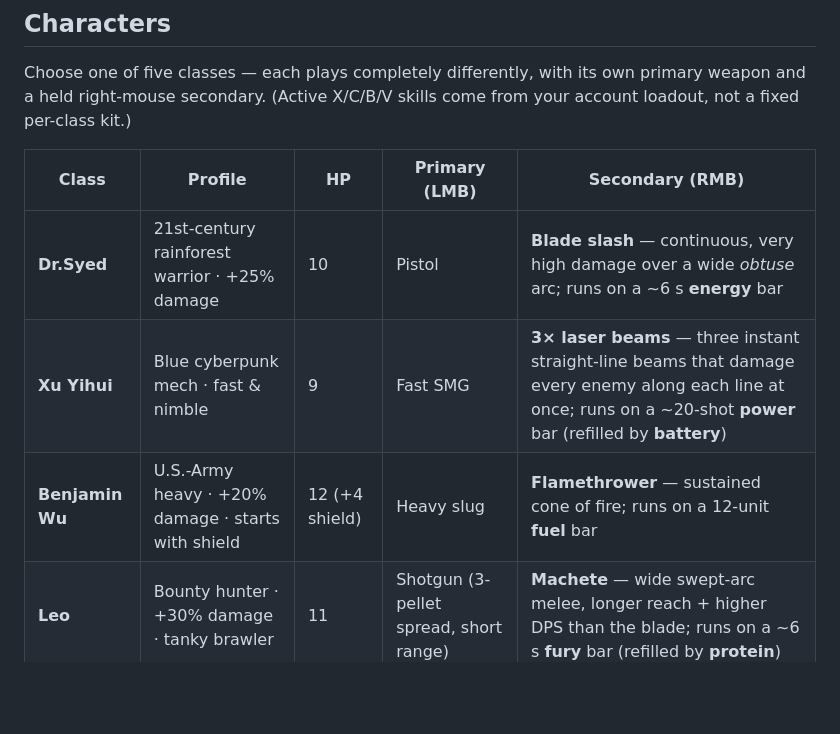
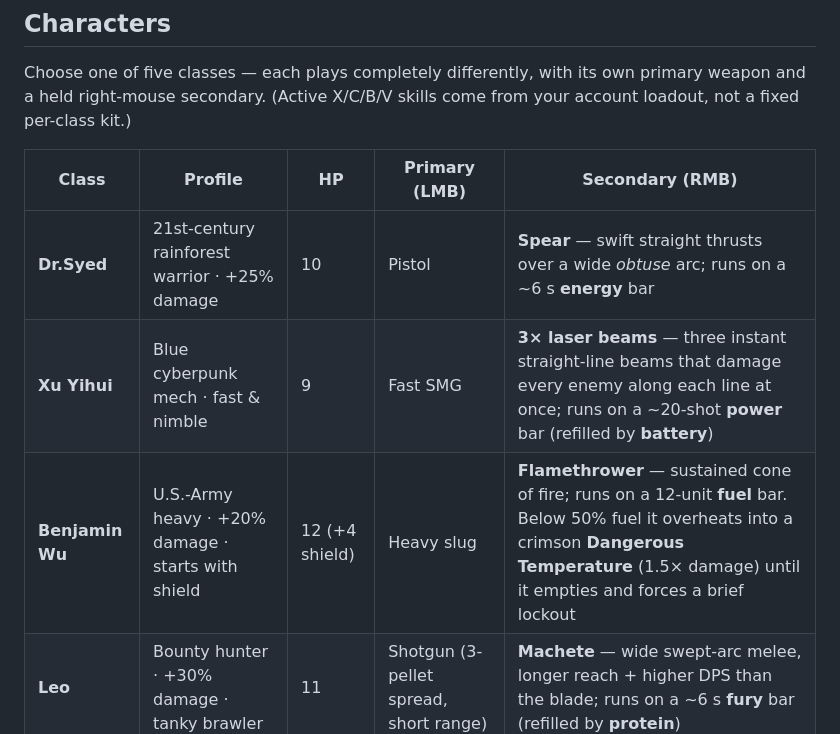
Before and after one commit to BenjaminWu1/top-down-shooter, a Markdown page: README.md, the part around the change. Rendered like a GitHub page; blank space fills up the shorter version.

```diff
--- a/README.md
+++ b/README.md
@@ -37,9 +37,9 @@ Choose one of five classes — each plays completely differently, with its own p
 
 | Class | Profile | HP | Primary (LMB) | Secondary (RMB) |
 |---|---|---|---|---|
-| **Dr.Syed** | 21st-century rainforest warrior · +25% damage | 10 | Pistol | **Blade slash** — continuous, very high damage over a wide *obtuse* arc; runs on a ~6 s **energy** bar |
+| **Dr.Syed** | 21st-century rainforest warrior · +25% damage | 10 | Pistol | **Spear** — swift straight thrusts over a wide *obtuse* arc; runs on a ~6 s **energy** bar |
 | **Xu Yihui** | Blue cyberpunk mech · fast & nimble | 9 | Fast SMG | **3× laser beams** — three instant straight-line beams that damage every enemy along each line at once; runs on a ~20-shot **power** bar (refilled by **battery**) |
-| **Benjamin Wu** | U.S.-Army heavy · +20% damage · starts with shield | 12 (+4 shield) | Heavy slug | **Flamethrower** — sustained cone of fire; runs on a 12-unit **fuel** bar |
+| **Benjamin Wu** | U.S.-Army heavy · +20% damage · starts with shield | 12 (+4 shield) | Heavy slug | **Flamethrower** — sustained cone of fire; runs on a 12-unit **fuel** bar. Below 50% fuel it overheats into a crimson **Dangerous Temperature** (1.5× damage) until it empties and forces a brief lockout |
 | **Leo** | Bounty hunter · +30% damage · tanky brawler | 11 | Shotgun (3-pellet spread, short range) | **Machete** — wide swept-arc melee, longer reach + higher DPS than the blade; runs on a ~6 s **fury** bar (refilled by **protein**) |
 | **Ong** | Cyborg · standard damage · starts with shield | 10 (+2 shield) | Heavy magnum (slow, very high single-shot) | **Bio-gun** — lobs a glob that drops a lingering **poison cloud** (AoE damage-over-time); runs on a ~12-shot **toxin** bar (refilled by **isotope**) |
 
```
Also changed, not shown: docs/session-changes.md (+8 -0 lines).
